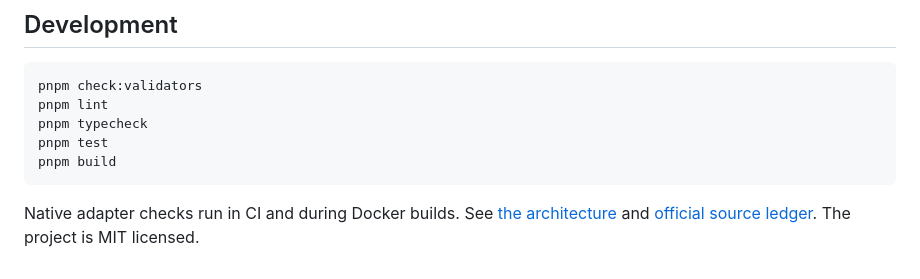
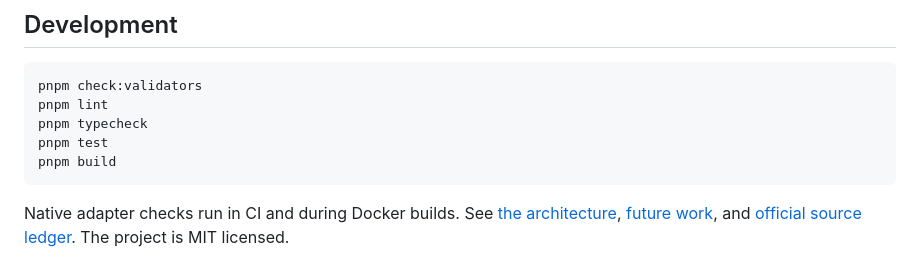
Before and after one commit to GautamBytes/psbt-interop-lab, a Markdown page: README.md, the part around the change. GitHub-like rendering.

Commit message:
docs: document future interoperability work

````diff
--- a/README.md
+++ b/README.md
@@ -140,5 +140,5 @@ pnpm build
 ```
 
 Native adapter checks run in CI and during Docker builds. See
-[the architecture](docs/architecture.md) and [official source ledger](docs/sources.md). The project
-is MIT licensed.
+[the architecture](docs/architecture.md), [future work](docs/future-work.md), and
+[official source ledger](docs/sources.md). The project is MIT licensed.
````
Also changed, not shown: docs/future-work.md (added, +37 -0 lines).
